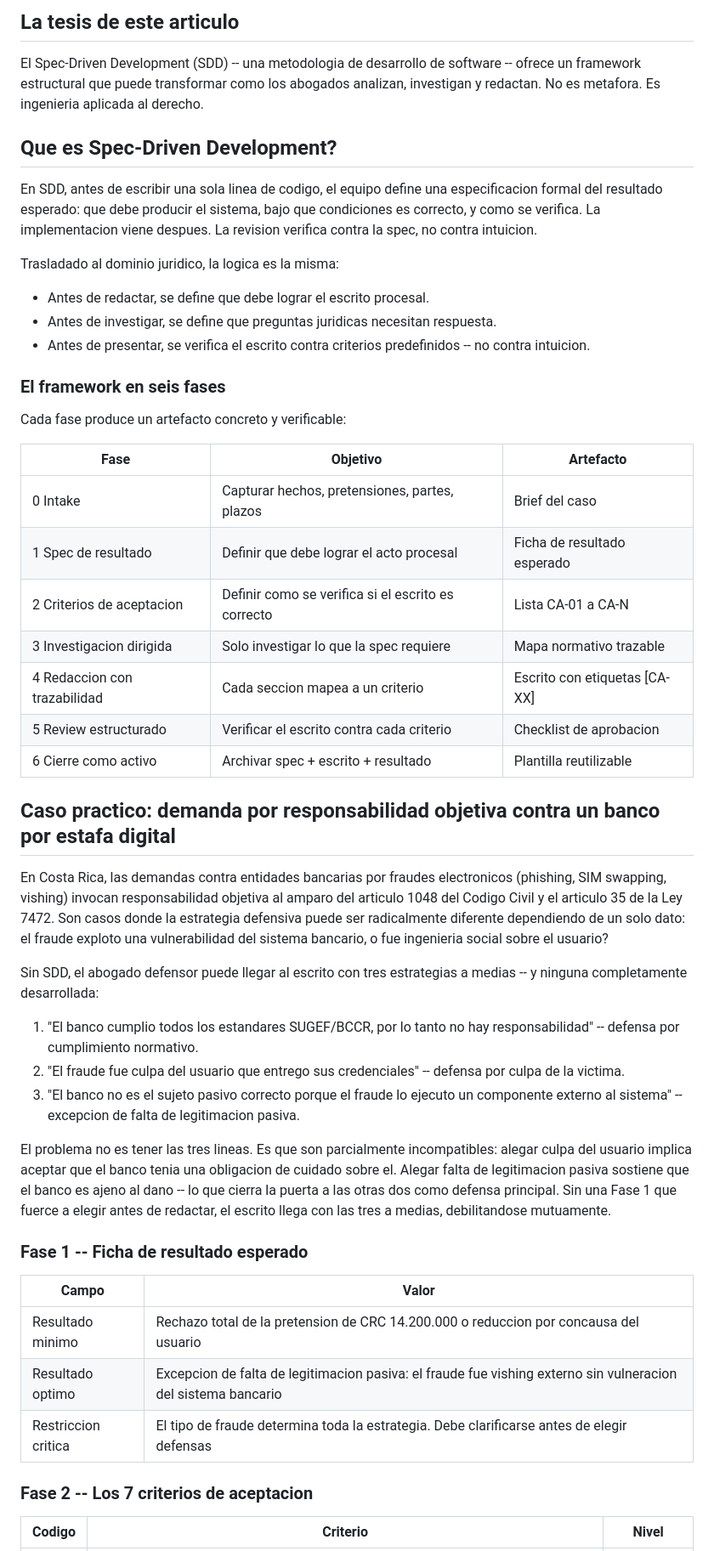
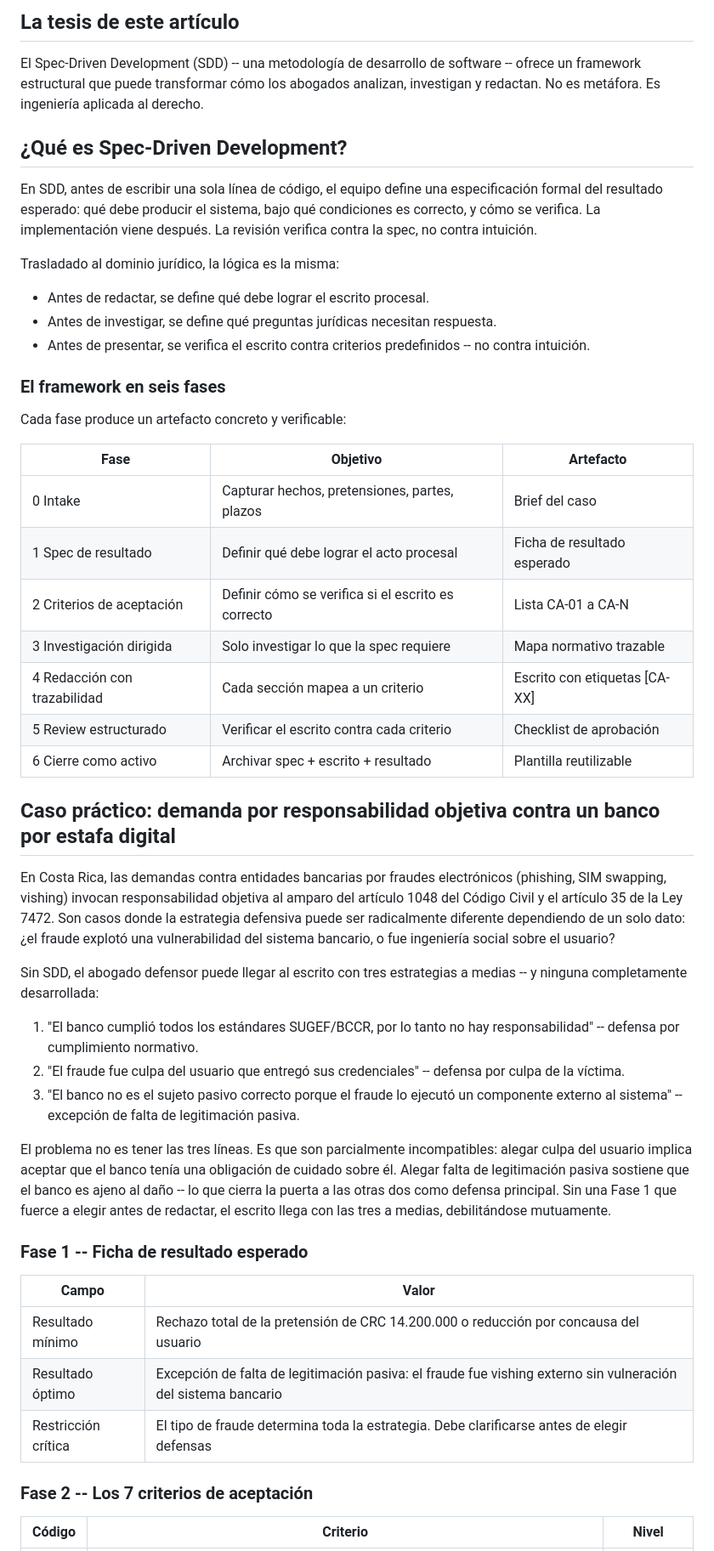
Before and after one commit to alejoherrera/SDD_LEGAL_app, a Markdown page: README.md, the part around one of its changes. Shown at 85% size. Drawn GitHub-style.

```diff
--- a/README.md
+++ b/README.md
@@ -79,17 +79,17 @@ El resultado es predecible: escritos redundantes, defensas que se contradicen en
 
-## La tesis de este articulo
+## La tesis de este artículo
 
-El Spec-Driven Development (SDD) -- una metodologia de desarrollo de software -- ofrece un framework estructural que puede transformar como los abogados analizan, investigan y redactan. No es metafora. Es ingenieria aplicada al derecho.
+El Spec-Driven Development (SDD) -- una metodología de desarrollo de software -- ofrece un framework estructural que puede transformar cómo los abogados analizan, investigan y redactan. No es metáfora. Es ingeniería aplicada al derecho.
 
-## Que es Spec-Driven Development?
+## ¿Qué es Spec-Driven Development?
 
-En SDD, antes de escribir una sola linea de codigo, el equipo define una especificacion formal del resultado esperado: que debe producir el sistema, bajo que condiciones es correcto, y como se verifica. La implementacion viene despues. La revision verifica contra la spec, no contra intuicion.
+En SDD, antes de escribir una sola línea de código, el equipo define una especificación formal del resultado esperado: qué debe producir el sistema, bajo qué condiciones es correcto, y cómo se verifica. La implementación viene después. La revisión verifica contra la spec, no contra intuición.
 
-Trasladado al dominio juridico, la logica es la misma:
+Trasladado al dominio jurídico, la lógica es la misma:
 
-- Antes de redactar, se define que debe lograr el escrito procesal.
-- Antes de investigar, se define que preguntas juridicas necesitan respuesta.
-- Antes de presentar, se verifica el escrito contra criterios predefinidos -- no contra intuicion.
+- Antes de redactar, se define qué debe lograr el escrito procesal.
+- Antes de investigar, se define qué preguntas jurídicas necesitan respuesta.
+- Antes de presentar, se verifica el escrito contra criterios predefinidos -- no contra intuición.
 
 ### El framework en seis fases
 
@@ -98,34 +98,34 @@ Cada fase produce un artefacto concreto y verificable:
 | Fase | Objetivo | Artefacto |
 |------|----------|-----------|
 | 0 Intake | Capturar hechos, pretensiones, partes, plazos | Brief del caso |
-| 1 Spec de resultado | Definir que debe lograr el acto procesal | Ficha de resultado esperado |
-| 2 Criterios de aceptacion | Definir como se verifica si el escrito es correcto | Lista CA-01 a CA-N |
-| 3 Investigacion dirigida | Solo investigar lo que la spec requiere | Mapa normativo trazable |
-| 4 Redaccion con trazabilidad | Cada seccion mapea a un criterio | Escrito con etiquetas [CA-XX] |
-| 5 Review estructurado | Verificar el escrito contra cada criterio | Checklist de aprobacion |
+| 1 Spec de resultado | Definir qué debe lograr el acto procesal | Ficha de resultado esperado |
+| 2 Criterios de aceptación | Definir cómo se verifica si el escrito es correcto | Lista CA-01 a CA-N |
+| 3 Investigación dirigida | Solo investigar lo que la spec requiere | Mapa normativo trazable |
+| 4 Redacción con trazabilidad | Cada sección mapea a un criterio | Escrito con etiquetas [CA-XX] |
+| 5 Review estructurado | Verificar el escrito contra cada criterio | Checklist de aprobación |
 | 6 Cierre como activo | Archivar spec + escrito + resultado | Plantilla reutilizable |
 
-## Caso practico: demanda por responsabilidad objetiva contra un banco por estafa digital
+## Caso práctico: demanda por responsabilidad objetiva contra un banco por estafa digital
 
-En Costa Rica, las demandas contra entidades bancarias por fraudes electronicos (phishing, SIM swapping, vishing) invocan responsabilidad objetiva al amparo del articulo 1048 del Codigo Civil y el articulo 35 de la Ley 7472. Son casos donde la estrategia defensiva puede ser radicalmente diferente dependiendo de un solo dato: el fraude exploto una vulnerabilidad del sistema bancario, o fue ingenieria social sobre el usuario?
+En Costa Rica, las demandas contra entidades bancarias por fraudes electrónicos (phishing, SIM swapping, vishing) invocan responsabilidad objetiva al amparo del artículo 1048 del Código Civil y el artículo 35 de la Ley 7472. Son casos donde la estrategia defensiva puede ser radicalmente diferente dependiendo de un solo dato: ¿el fraude explotó una vulnerabilidad del sistema bancario, o fue ingeniería social sobre el usuario?
 
 Sin SDD, el abogado defensor puede llegar al escrito con tres estrategias a medias -- y ninguna completamente desarrollada:
 
-1. "El banco cumplio todos los estandares SUGEF/BCCR, por lo tanto no hay responsabilidad" -- defensa por cumplimiento normativo.
-2. "El fraude fue culpa del usuario que entrego sus credenciales" -- defensa por culpa de la victima.
-3. "El banco no es el sujeto pasivo correcto porque el fraude lo ejecuto un componente externo al sistema" -- excepcion de falta de legitimacion pasiva.
+1. "El banco cumplió todos los estándares SUGEF/BCCR, por lo tanto no hay responsabilidad" -- defensa por cumplimiento normativo.
+2. "El fraude fue culpa del usuario que entregó sus credenciales" -- defensa por culpa de la víctima.
+3. "El banco no es el sujeto pasivo correcto porque el fraude lo ejecutó un componente externo al sistema" -- excepción de falta de legitimación pasiva.
 
-El problema no es tener las tres lineas. Es que son parcialmente incompatibles: alegar culpa del usuario implica aceptar que el banco tenia una obligacion de cuidado sobre el. Alegar falta de legitimacion pasiva sostiene que el banco es ajeno al dano -- lo que cierra la puerta a las otras dos como defensa principal. Sin una Fase 1 que fuerce a elegir antes de redactar, el escrito llega con las tres a medias, debilitandose mutuamente.
+El problema no es tener las tres líneas. Es que son parcialmente incompatibles: alegar culpa del usuario implica aceptar que el banco tenía una obligación de cuidado sobre él. Alegar falta de legitimación pasiva sostiene que el banco es ajeno al daño -- lo que cierra la puerta a las otras dos como defensa principal. Sin una Fase 1 que fuerce a elegir antes de redactar, el escrito llega con las tres a medias, debilitándose mutuamente.
 
 ### Fase 1 -- Ficha de resultado esperado
 
 | Campo | Valor |
 |-------|-------|
-| Resultado minimo | Rechazo total de la pretension de CRC 14.200.000 o reduccion por concausa del usuario |
-| Resultado optimo | Excepcion de falta de legitimacion pasiva: el fraude fue vishing externo sin vulneracion del sistema bancario |
-| Restriccion critica | El tipo de fraude determina toda la estrategia. Debe clarificarse antes de elegir defensas |
+| Resultado mínimo | Rechazo total de la pretensión de CRC 14.200.000 o reducción por concausa del usuario |
+| Resultado óptimo | Excepción de falta de legitimación pasiva: el fraude fue vishing externo sin vulneración del sistema bancario |
+| Restricción crítica | El tipo de fraude determina toda la estrategia. Debe clarificarse antes de elegir defensas |
 
-### Fase 2 -- Los 7 criterios de aceptacion
+### Fase 2 -- Los 7 criterios de aceptación
 
-| Codigo | Criterio | Nivel |
+| Código | Criterio | Nivel |
 |--------|----------|-------|
```
Also changed, not shown: other parts of README.md (+77 -77 lines).
